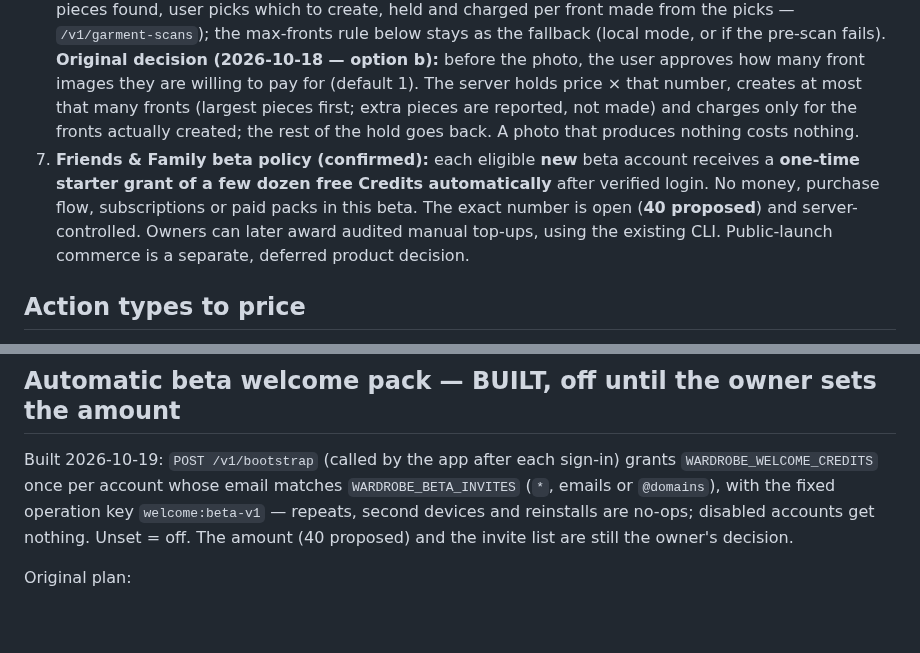
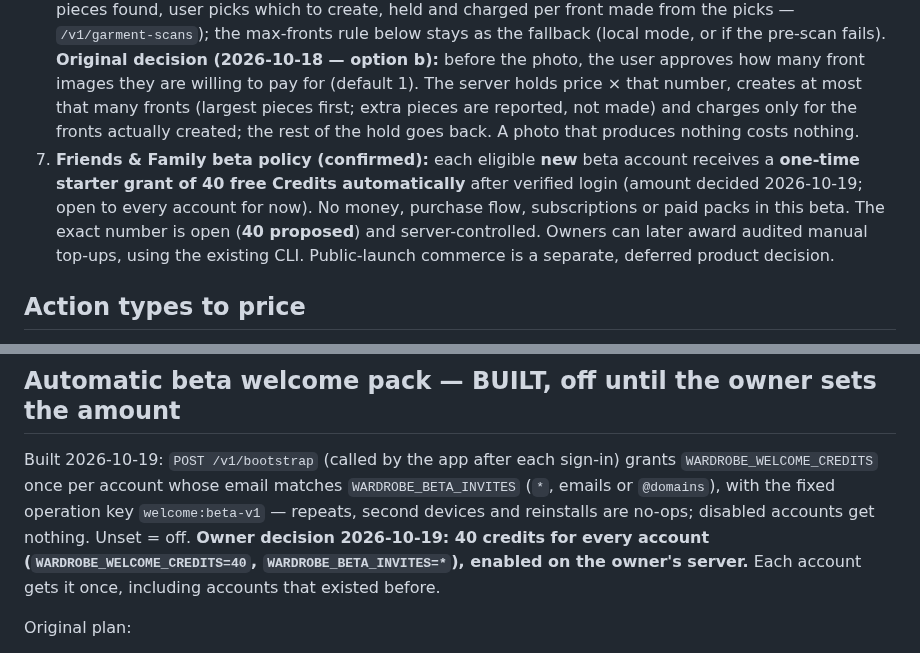
Before and after one commit to RoiSafran9/digital-wardrobe, a Markdown page: docs/CREDITS.md, 2 parts joined by grey strips. GitHub-like rendering; blank space fills up the shorter version.

Commit message:
docs(credits): welcome grant is 40 credits for every account
Co-Authored-By: Claude Opus 5.5 <noreply@anthropic.com>

```diff
--- a/docs/CREDITS.md
+++ b/docs/CREDITS.md
@@ -11,7 +11,7 @@ Scope: AI-generation costs only. Server hosting, storage volume, subscriptions a
 4. The Account/profile screen shows **credits remaining** with a readable progress/usage meter. Users can continue browsing already saved items even at zero credits.
 5. Pricing uses product-defined **credits**, not the underlying provider's token count or dollars. Internal model calls, quality checks and automatic retries are NOT separate user-facing charges. One requested 360 creation produces four model-generated views but is priced as **one 360 action**.
 6. **Several garments in one photo.** Since 2026-10-19 the app first runs a **free pre-scan** (garment pieces found, user picks which to create, held and charged per front made from the picks — `/v1/garment-scans`); the max-fronts rule below stays as the fallback (local mode, or if the pre-scan fails). **Original decision (2026-10-18 — option b):** before the photo, the user approves how many front images they are willing to pay for (default 1). The server holds price × that number, creates at most that many fronts (largest pieces first; extra pieces are reported, not made) and charges only for the fronts actually created; the rest of the hold goes back. A photo that produces nothing costs nothing.
-7. **Friends & Family beta policy (confirmed):** each eligible **new** beta account receives a **one-time starter grant of a few dozen free Credits automatically** after verified login. No money, purchase flow, subscriptions or paid packs in this beta. The exact number is open (**40 proposed**) and server-controlled. Owners can later award audited manual top-ups, using the existing CLI. Public-launch commerce is a separate, deferred product decision.
+7. **Friends & Family beta policy (confirmed):** each eligible **new** beta account receives a **one-time starter grant of 40 free Credits automatically** after verified login (amount decided 2026-10-19; open to every account for now). No money, purchase flow, subscriptions or paid packs in this beta. The exact number is open (**40 proposed**) and server-controlled. Owners can later award audited manual top-ups, using the existing CLI. Public-launch commerce is a separate, deferred product decision.
 
 ## Action types to price
 - Create Front Image: produce an AI-generated front catalog image from an input photo, with vision classification. **Current code uses the internal operation key `garment`; the user-facing action should be named for the generated front image rather than the wardrobe entity.**
@@ -35,7 +35,7 @@ These are **F&F implementation-planning values only**, not paid pack prices, pub
 
 ## Automatic beta welcome pack — BUILT, off until the owner sets the amount
 
-Built 2026-10-19: `POST /v1/bootstrap` (called by the app after each sign-in) grants `WARDROBE_WELCOME_CREDITS` once per account whose email matches `WARDROBE_BETA_INVITES` (`*`, emails or `@domains`), with the fixed operation key `welcome:beta-v1` — repeats, second devices and reinstalls are no-ops; disabled accounts get nothing. Unset = off. The amount (40 proposed) and the invite list are still the owner's decision.
+Built 2026-10-19: `POST /v1/bootstrap` (called by the app after each sign-in) grants `WARDROBE_WELCOME_CREDITS` once per account whose email matches `WARDROBE_BETA_INVITES` (`*`, emails or `@domains`), with the fixed operation key `welcome:beta-v1` — repeats, second devices and reinstalls are no-ops; disabled accounts get nothing. Unset = off. **Owner decision 2026-10-19: 40 credits for every account (`WARDROBE_WELCOME_CREDITS=40`, `WARDROBE_BETA_INVITES=*`), enabled on the owner's server.** Each account gets it once, including accounts that existed before.
 
 Original plan:
 
```
Also changed, not shown: docs/ROADMAP.md (+1 -1 lines).
